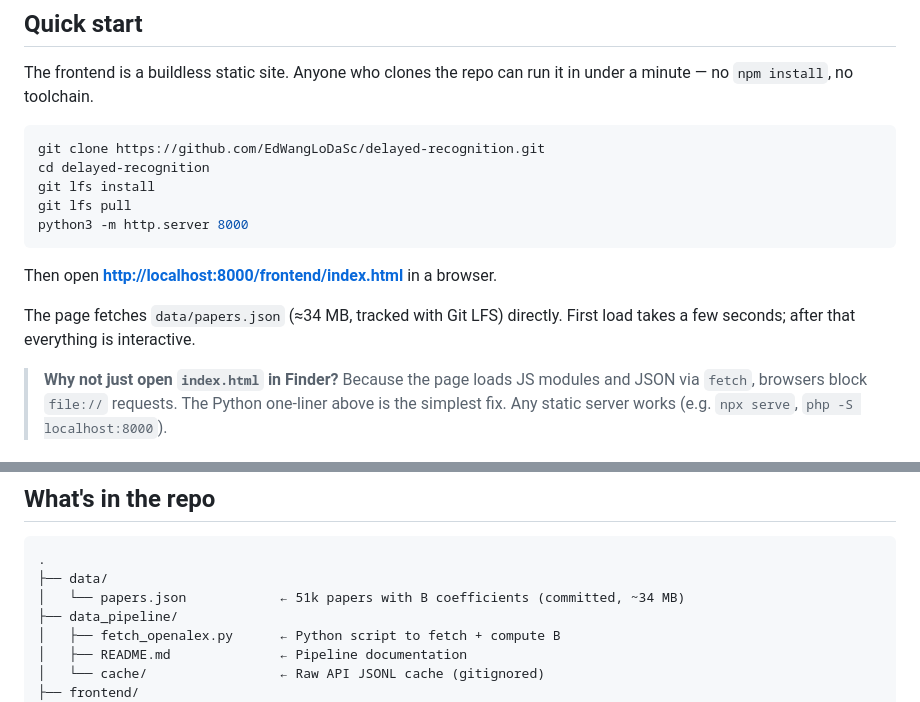
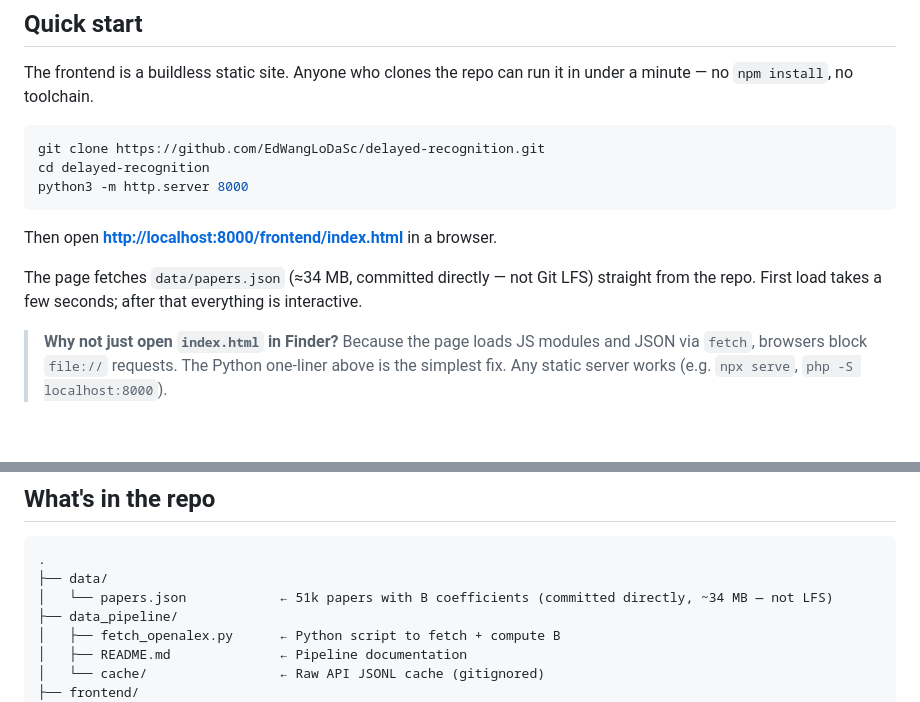
Before and after one commit to EdWangLoDaSc/delayed-recognition, a Markdown page: README.md, 2 parts joined by grey strips. Drawn GitHub-style; blank space fills up the shorter version.

Commit message:
docs: remove Git LFS steps from README quick start
data/papers.json is committed directly (see .gitattributes) so Vercel can
serve it as a static asset. The previous LFS instructions misled users.

Co-Authored-By: Claude Opus 4.7 (1M context) <noreply@anthropic.com>

````diff
--- a/README.md
+++ b/README.md
@@ -22,15 +22,14 @@ it in under a minute — no `npm install`, no toolchain.
 ```bash
 git clone https://github.com/EdWangLoDaSc/delayed-recognition.git
 cd delayed-recognition
-git lfs install
-git lfs pull
 python3 -m http.server 8000
 ```
 
 Then open **<http://localhost:8000/frontend/index.html>** in a browser.
 
-The page fetches `data/papers.json` (≈34 MB, tracked with Git LFS) directly.
-First load takes a few seconds; after that everything is interactive.
+The page fetches `data/papers.json` (≈34 MB, committed directly — not Git LFS)
+straight from the repo. First load takes a few seconds; after that everything
+is interactive.
 
 > **Why not just open `index.html` in Finder?** Because the page loads JS
 > modules and JSON via `fetch`, browsers block `file://` requests. The
@@ -52,7 +51,7 @@ First load takes a few seconds; after that everything is interactive.
 ```
 .
 ├── data/
-│   └── papers.json            ← 51k papers with B coefficients (committed, ~34 MB)
+│   └── papers.json            ← 51k papers with B coefficients (committed directly, ~34 MB — not LFS)
 ├── data_pipeline/
 │   ├── fetch_openalex.py      ← Python script to fetch + compute B
 │   ├── README.md              ← Pipeline documentation
````
